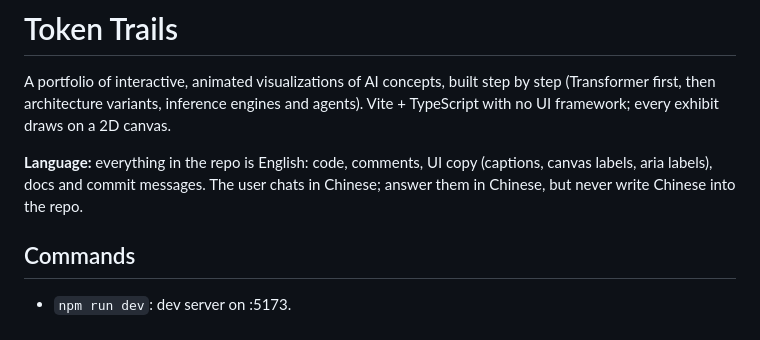
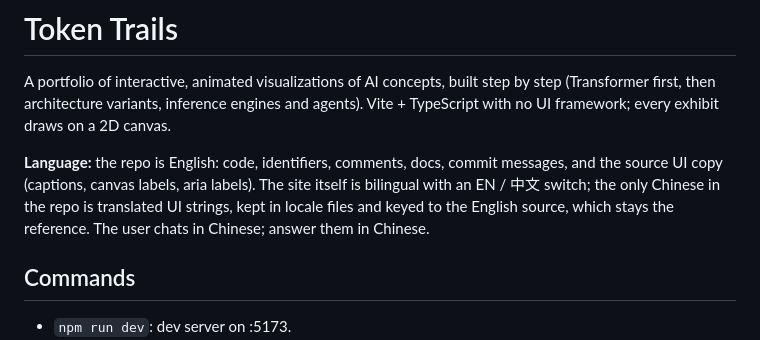
Before and after one commit to meyowu/llm-visualizer-token-trails, a Markdown page: CLAUDE.md, the part around the change. GitHub-like rendering.

Commit message:
CLAUDE.md: site is bilingual, repo stays English
Chinese is allowed only as translated UI strings in locale files; code,
comments, docs, commit messages and the source copy stay English.

Co-Authored-By: Claude Opus 5.5 <noreply@anthropic.com>

```diff
--- a/CLAUDE.md
+++ b/CLAUDE.md
@@ -2,7 +2,7 @@
 
 A portfolio of interactive, animated visualizations of AI concepts, built step by step (Transformer first, then architecture variants, inference engines and agents). Vite + TypeScript with no UI framework; every exhibit draws on a 2D canvas.
 
-**Language:** everything in the repo is English: code, comments, UI copy (captions, canvas labels, aria labels), docs and commit messages. The user chats in Chinese; answer them in Chinese, but never write Chinese into the repo.
+**Language:** the repo is English: code, identifiers, comments, docs, commit messages, and the source UI copy (captions, canvas labels, aria labels). The site itself is bilingual with an EN / 中文 switch; the only Chinese in the repo is translated UI strings, kept in locale files and keyed to the English source, which stays the reference. The user chats in Chinese; answer them in Chinese.
 
 ## Commands
 
```
